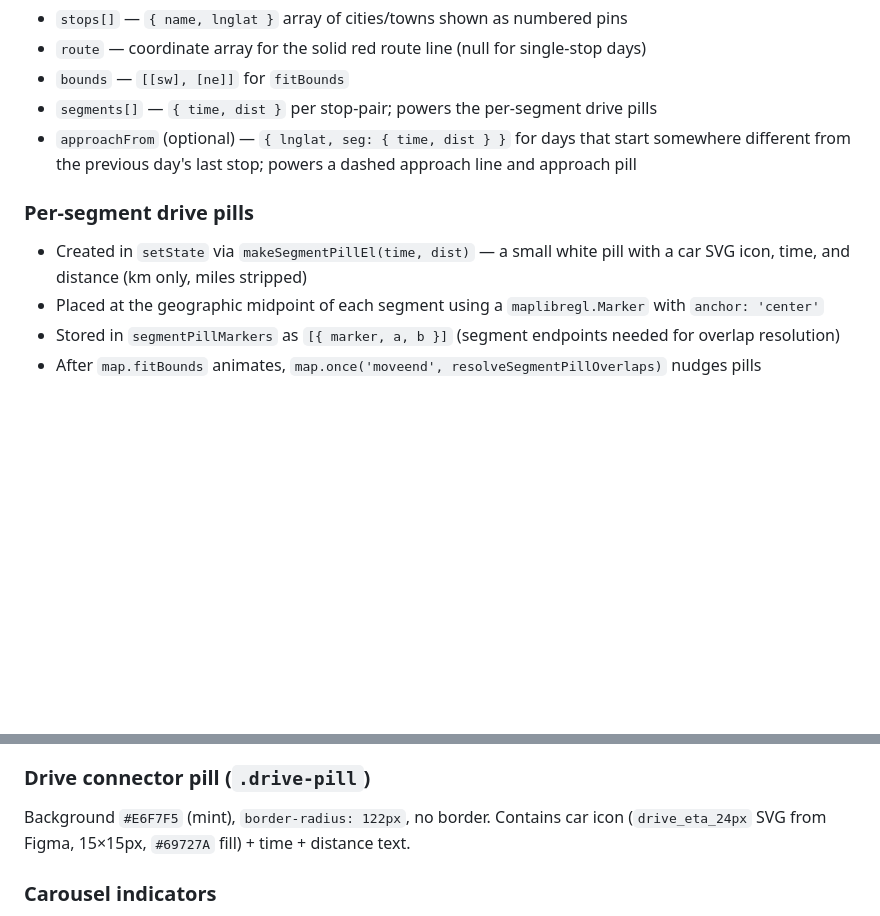
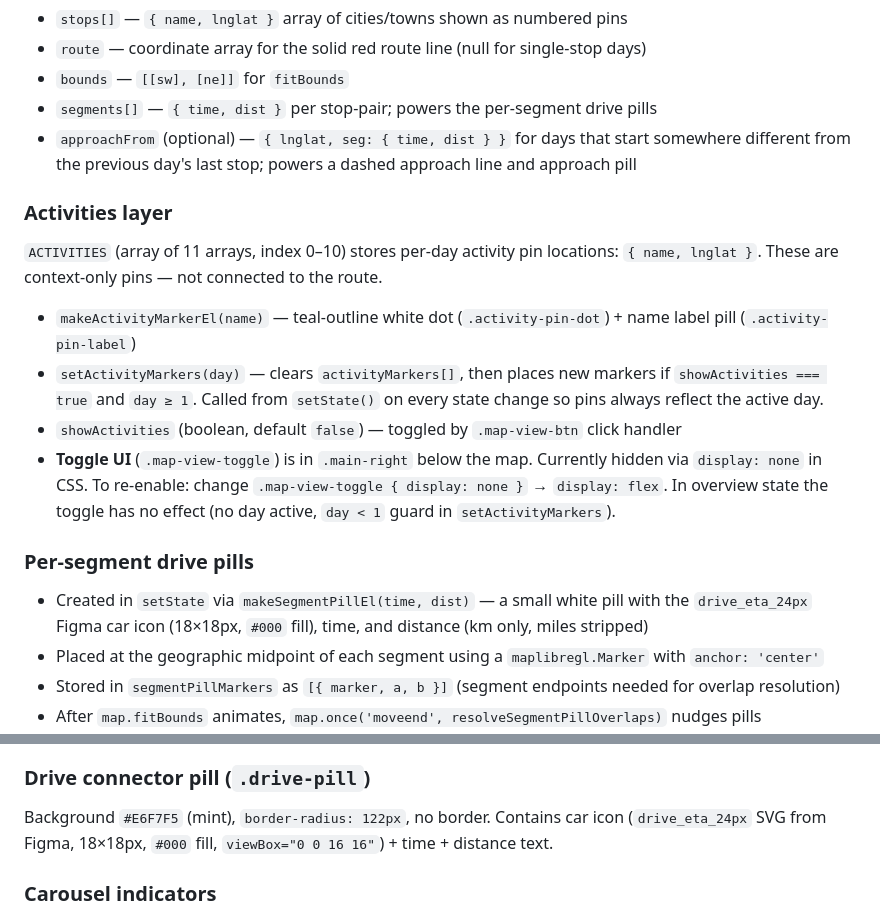
Before and after one commit to jordan-eh/ta-itineraries, a Markdown page: CLAUDE.md, 2 parts joined by grey strips. GitHub-like rendering; blank space fills up the shorter version.

Commit message:
Update CLAUDE.md: document activities layer, drive pill icon, toggle
Co-Authored-By: Claude Sonnet 4.6 <noreply@anthropic.com>

```diff
--- a/CLAUDE.md
+++ b/CLAUDE.md
@@ -124,9 +124,18 @@ Each entry in `DAYS` (indices 0–10) has:
 - `segments[]` — `{ time, dist }` per stop-pair; powers the per-segment drive pills
 - `approachFrom` (optional) — `{ lnglat, seg: { time, dist } }` for days that start somewhere different from the previous day's last stop; powers a dashed approach line and approach pill
 
+### Activities layer
+
+`ACTIVITIES` (array of 11 arrays, index 0–10) stores per-day activity pin locations: `{ name, lnglat }`. These are context-only pins — not connected to the route.
+
+- `makeActivityMarkerEl(name)` — teal-outline white dot (`.activity-pin-dot`) + name label pill (`.activity-pin-label`)
+- `setActivityMarkers(day)` — clears `activityMarkers[]`, then places new markers if `showActivities === true` and `day ≥ 1`. Called from `setState()` on every state change so pins always reflect the active day.
+- `showActivities` (boolean, default `false`) — toggled by `.map-view-btn` click handler
+- **Toggle UI** (`.map-view-toggle`) is in `.main-right` below the map. Currently hidden via `display: none` in CSS. To re-enable: change `.map-view-toggle { display: none }` → `display: flex`. In overview state the toggle has no effect (no day active, `day < 1` guard in `setActivityMarkers`).
+
 ### Per-segment drive pills
 
-- Created in `setState` via `makeSegmentPillEl(time, dist)` — a small white pill with a car SVG icon, time, and distance (km only, miles stripped)
+- Created in `setState` via `makeSegmentPillEl(time, dist)` — a small white pill with the `drive_eta_24px` Figma car icon (18×18px, `#000` fill), time, and distance (km only, miles stripped)
 - Placed at the geographic midpoint of each segment using a `maplibregl.Marker` with `anchor: 'center'`
 - Stored in `segmentPillMarkers` as `[{ marker, a, b }]` (segment endpoints needed for overlap resolution)
 - After `map.fitBounds` animates, `map.once('moveend', resolveSegmentPillOverlaps)` nudges pills perpendicularly off the route to avoid overlap with stops and each other
@@ -216,7 +225,7 @@ Figma node `10761:32627`. Structure:
 
 ### Drive connector pill (`.drive-pill`)
 
-Background `#E6F7F5` (mint), `border-radius: 122px`, no border. Contains car icon (`drive_eta_24px` SVG from Figma, 15×15px, `#69727A` fill) + time + distance text.
+Background `#E6F7F5` (mint), `border-radius: 122px`, no border. Contains car icon (`drive_eta_24px` SVG from Figma, 18×18px, `#000` fill, `viewBox="0 0 16 16"`) + time + distance text.
 
 ### Carousel indicators
 
```
